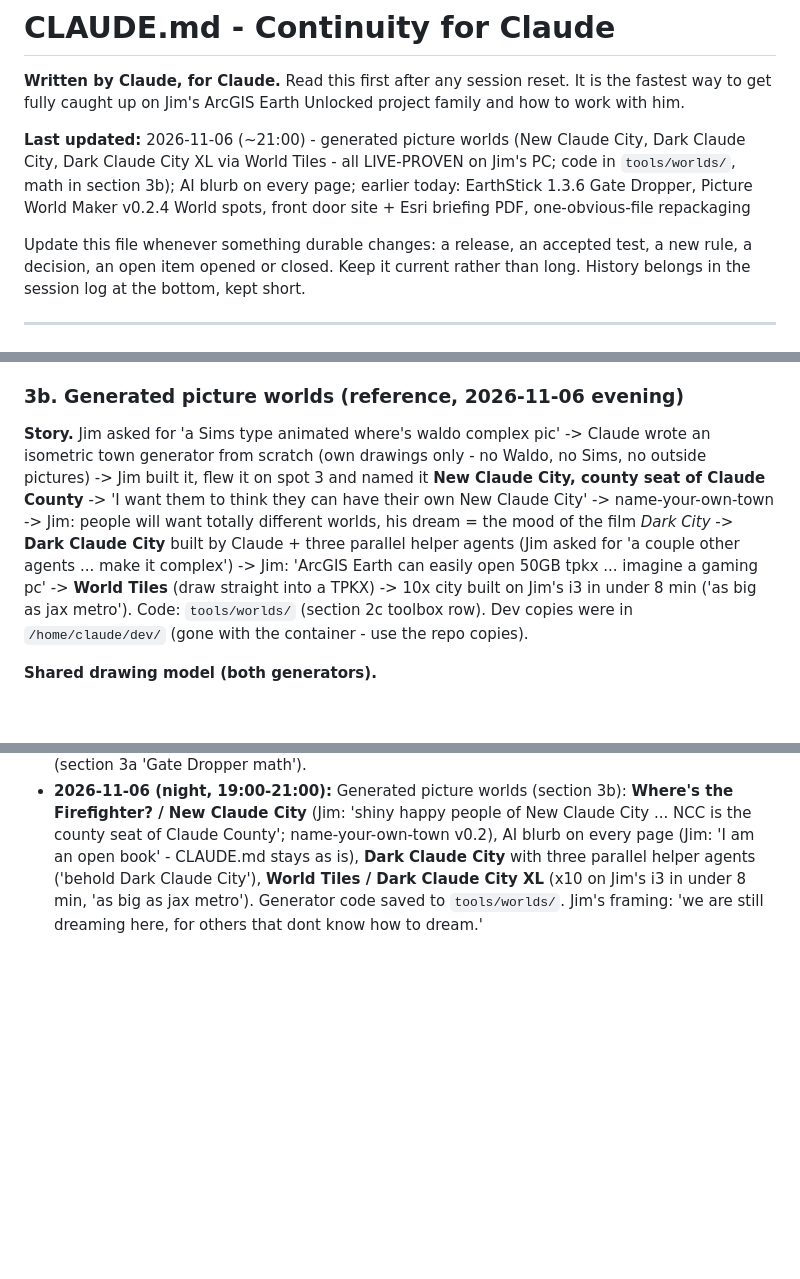
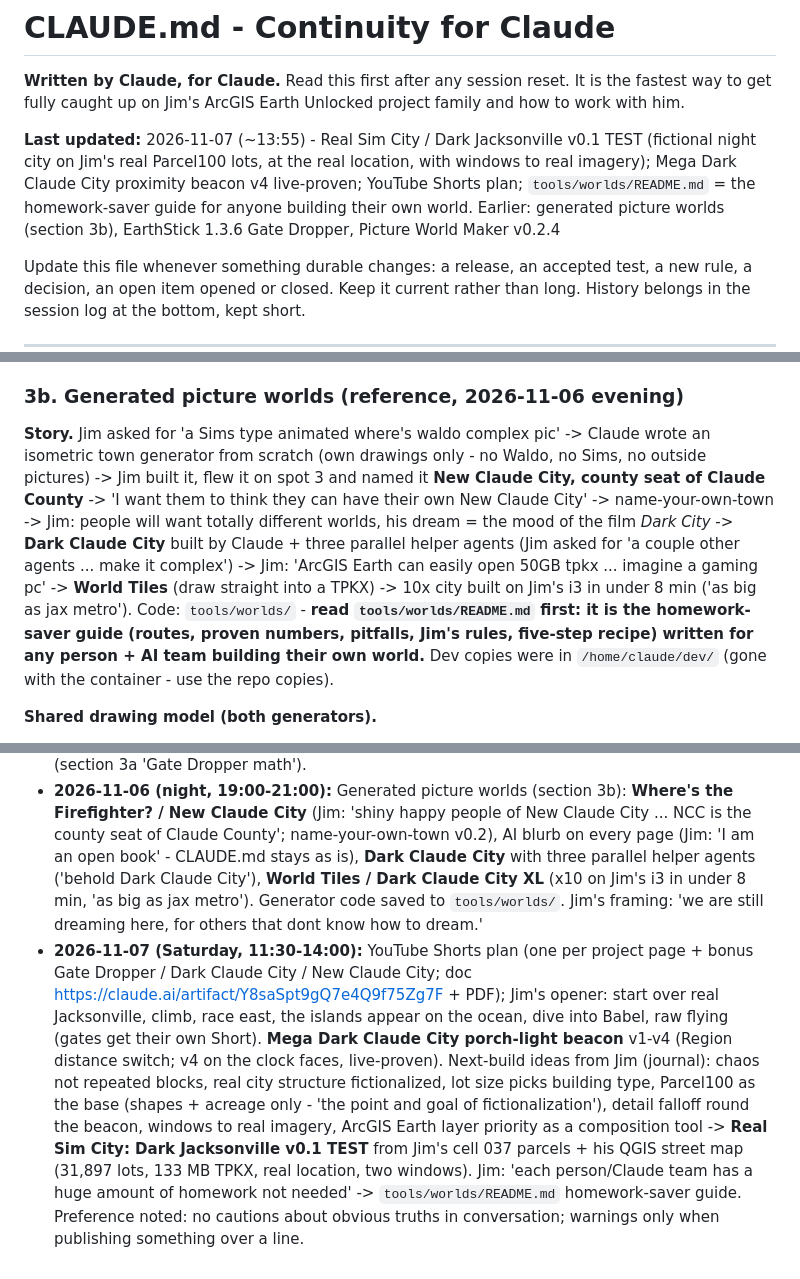
Before and after one commit to Jim-dc95811/ArcGIS-Earth-Unlocked, a Markdown page: CLAUDE.md, 3 parts joined by grey strips. GitHub-like rendering; blank space fills up the shorter version.

```diff
--- a/CLAUDE.md
+++ b/CLAUDE.md
@@ -2,7 +2,7 @@
 
 **Written by Claude, for Claude.** Read this first after any session reset. It is the fastest way to get fully caught up on Jim's ArcGIS Earth Unlocked project family and how to work with him.
 
-**Last updated:** 2026-11-06 (~21:00) - generated picture worlds (New Claude City, Dark Claude City, Dark Claude City XL via World Tiles - all LIVE-PROVEN on Jim's PC; code in `tools/worlds/`, math in section 3b); AI blurb on every page; earlier today: EarthStick 1.3.6 Gate Dropper, Picture World Maker v0.2.4 World spots, front door site + Esri briefing PDF, one-obvious-file repackaging
+**Last updated:** 2026-11-07 (~13:55) - Real Sim City / Dark Jacksonville v0.1 TEST (fictional night city on Jim's real Parcel100 lots, at the real location, with windows to real imagery); Mega Dark Claude City proximity beacon v4 live-proven; YouTube Shorts plan; `tools/worlds/README.md` = the homework-saver guide for anyone building their own world. Earlier: generated picture worlds (section 3b), EarthStick 1.3.6 Gate Dropper, Picture World Maker v0.2.4
 
 Update this file whenever something durable changes: a release, an accepted test, a new rule, a decision, an open item opened or closed. Keep it current rather than long. History belongs in the session log at the bottom, kept short.
 
@@ -286,7 +286,7 @@ ArcGIS Earth     -> the common renderer
 
 ### 3b. Generated picture worlds (reference, 2026-11-06 evening)
 
-**Story.** Jim asked for 'a Sims type animated where's waldo complex pic' -> Claude wrote an isometric town generator from scratch (own drawings only - no Waldo, no Sims, no outside pictures) -> Jim built it, flew it on spot 3 and named it **New Claude City, county seat of Claude County** -> 'I want them to think they can have their own New Claude City' -> name-your-own-town -> Jim: people will want totally different worlds, his dream = the mood of the film *Dark City* -> **Dark Claude City** built by Claude + three parallel helper agents (Jim asked for 'a couple other agents ... make it complex') -> Jim: 'ArcGIS Earth can easily open 50GB tpkx ... imagine a gaming pc' -> **World Tiles** (draw straight into a TPKX) -> 10x city built on Jim's i3 in under 8 min ('as big as jax metro'). Code: `tools/worlds/` (section 2c toolbox row). Dev copies were in `/home/claude/dev/` (gone with the container - use the repo copies).
+**Story.** Jim asked for 'a Sims type animated where's waldo complex pic' -> Claude wrote an isometric town generator from scratch (own drawings only - no Waldo, no Sims, no outside pictures) -> Jim built it, flew it on spot 3 and named it **New Claude City, county seat of Claude County** -> 'I want them to think they can have their own New Claude City' -> name-your-own-town -> Jim: people will want totally different worlds, his dream = the mood of the film *Dark City* -> **Dark Claude City** built by Claude + three parallel helper agents (Jim asked for 'a couple other agents ... make it complex') -> Jim: 'ArcGIS Earth can easily open 50GB tpkx ... imagine a gaming pc' -> **World Tiles** (draw straight into a TPKX) -> 10x city built on Jim's i3 in under 8 min ('as big as jax metro'). Code: `tools/worlds/` - **read `tools/worlds/README.md` first: it is the homework-saver guide (routes, proven numbers, pitfalls, Jim's rules, five-step recipe) written for any person + AI team building their own world.** Dev copies were in `/home/claude/dev/` (gone with the container - use the repo copies).
 
 **Shared drawing model (both generators).**
 - Isometric 2:1 tiles: `TW, TH = 96, 48`, `HW, HH = 48, 24`. Tile corner (c, r) at height z (px) -> picture `x = X0 + (c - r) * HW`, `y = Y0 + (c + r) * HH - z`; `X0 = N * HW`, `Y0 = TOP`. Inverse (z = 0): `a = (x - X0)/HW, b = (y - Y0)/HH, c = (a + b)/2, r = (b - a)/2`.
@@ -388,3 +388,4 @@ From the older continuity files. None of these is approved just by appearing her
 - **2026-11-06 (day):** Field Maps references removed from the Picture World Maker page (Jim: Field Maps relies on online/licensed maps - unusable for the public). Picture-world source hunt (Jim wants mega pictures with human-scale detail; free mega city photos are rare). HiRISE JP2 test exposed the 16-bit washout + JP2 window freeze -> parked by Jim. Jim's packaging rule **ONE OBVIOUS FILE** -> Picture World Maker v0.2.2, then **v0.2.3 QGIS removed** (Jim: 'ArcGIS Earth can open geotiff files directly'), then every package repackaged and released (table in section 2): EarthStick 1.3.5, World Gate Maker 1.2, Object Factory 1.3, PointLayer 1.4.1, Parcel100 1.5.1, mb2tpkx 1.1.2, Master 4 3.1.2, Batch Factory, PRAVE/ME Tracker 1.2.2, Gold tester. All sheets, manuals, PDFs and the front page updated; `tools/make_release_zip.py` added. Waiting on Jim's live runs.
 - **2026-11-06 (evening):** front page list + 7-programs montage at the top; **front door site** on GitHub Pages (Jim: 'Beauty'); Try-it reworded + Bryceville <-> Central Park gate; gap statement under the title; **Esri briefing deck** (13 slides) + public PDF; journal: below sea level (underworld) + artist tours. **Picture World Maker v0.2.4** (20 World spots; Babel on spot 1 + Kings Reach on spot 2 flown live). **EarthStick 1.3.6 Gate Dropper** TEST -> TEST5 in one evening (Jim: 'you have solved the 2d/3d gate portal challenge'), released with full continuity (section 3a 'Gate Dropper math').
 - **2026-11-06 (night, 19:00-21:00):** Generated picture worlds (section 3b): **Where's the Firefighter? / New Claude City** (Jim: 'shiny happy people of New Claude City ... NCC is the county seat of Claude County'; name-your-own-town v0.2), AI blurb on every page (Jim: 'I am an open book' - CLAUDE.md stays as is), **Dark Claude City** with three parallel helper agents ('behold Dark Claude City'), **World Tiles / Dark Claude City XL** (x10 on Jim's i3 in under 8 min, 'as big as jax metro'). Generator code saved to `tools/worlds/`. Jim's framing: 'we are still dreaming here, for others that dont know how to dream.'
+- **2026-11-07 (Saturday, 11:30-14:00):** YouTube Shorts plan (one per project page + bonus Gate Dropper / Dark Claude City / New Claude City; doc https://claude.ai/artifact/Y8saSpt9gQ7e4Q9f75Zg7F + PDF); Jim's opener: start over real Jacksonville, climb, race east, the islands appear on the ocean, dive into Babel, raw flying (gates get their own Short). **Mega Dark Claude City porch-light beacon** v1-v4 (Region distance switch; v4 on the clock faces, live-proven). Next-build ideas from Jim (journal): chaos not repeated blocks, real city structure fictionalized, lot size picks building type, Parcel100 as the base (shapes + acreage only - 'the point and goal of fictionalization'), detail falloff round the beacon, windows to real imagery, ArcGIS Earth layer priority as a composition tool -> **Real Sim City: Dark Jacksonville v0.1 TEST** from Jim's cell 037 parcels + his QGIS street map (31,897 lots, 133 MB TPKX, real location, two windows). Jim: 'each person/Claude team has a huge amount of homework not needed' -> `tools/worlds/README.md` homework-saver guide. Preference noted: no cautions about obvious truths in conversation; warnings only when publishing something over a line.
```
Also changed, not shown: other parts of CLAUDE.md (+3 -3 lines), tools/README.md (+1 -1 lines), tools/worlds/README.md (added, +52 -0 lines).
